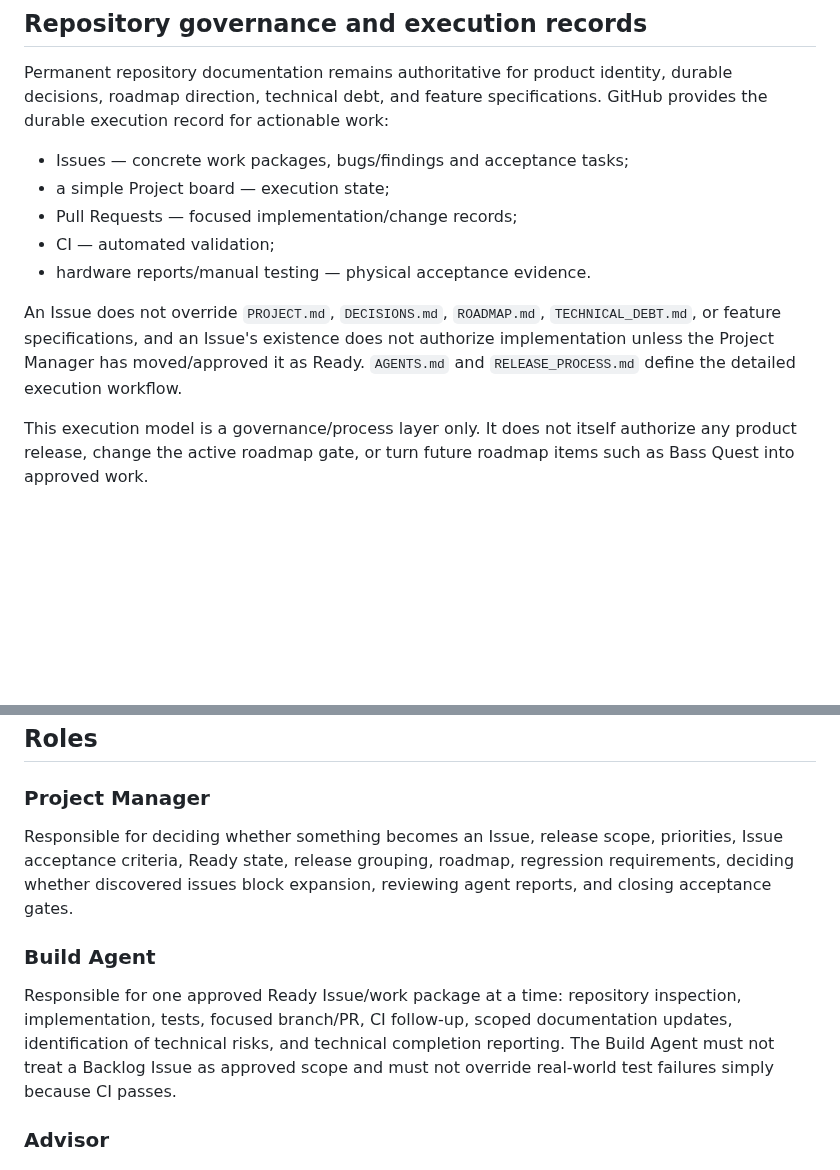
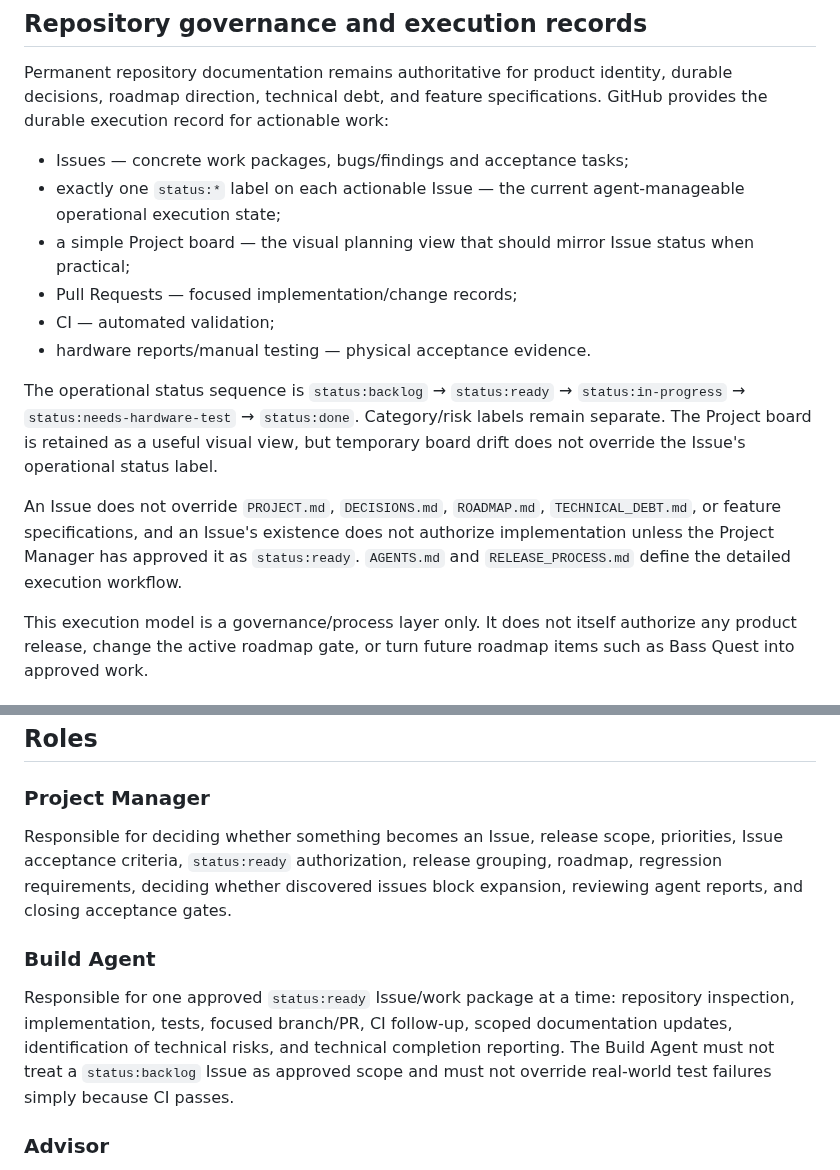
Before and after one commit to 81chev8tte-maker/tuckers-guitar-trainer, a Markdown page: PROJECT.md, 2 parts joined by grey strips. Drawn GitHub-style; blank space fills up the shorter version.

Commit message:
docs: align project governance with status labels

```diff
--- a/PROJECT.md
+++ b/PROJECT.md
@@ -105,12 +105,15 @@ FMQ should preserve and build on its own differentiators, including one family-f
 Permanent repository documentation remains authoritative for product identity, durable decisions, roadmap direction, technical debt, and feature specifications. GitHub provides the durable execution record for actionable work:
 
 - Issues — concrete work packages, bugs/findings and acceptance tasks;
-- a simple Project board — execution state;
+- exactly one `status:*` label on each actionable Issue — the current agent-manageable operational execution state;
+- a simple Project board — the visual planning view that should mirror Issue status when practical;
 - Pull Requests — focused implementation/change records;
 - CI — automated validation;
 - hardware reports/manual testing — physical acceptance evidence.
 
-An Issue does not override `PROJECT.md`, `DECISIONS.md`, `ROADMAP.md`, `TECHNICAL_DEBT.md`, or feature specifications, and an Issue's existence does not authorize implementation unless the Project Manager has moved/approved it as Ready. `AGENTS.md` and `RELEASE_PROCESS.md` define the detailed execution workflow.
+The operational status sequence is `status:backlog` → `status:ready` → `status:in-progress` → `status:needs-hardware-test` → `status:done`. Category/risk labels remain separate. The Project board is retained as a useful visual view, but temporary board drift does not override the Issue's operational status label.
+
+An Issue does not override `PROJECT.md`, `DECISIONS.md`, `ROADMAP.md`, `TECHNICAL_DEBT.md`, or feature specifications, and an Issue's existence does not authorize implementation unless the Project Manager has approved it as `status:ready`. `AGENTS.md` and `RELEASE_PROCESS.md` define the detailed execution workflow.
 
 This execution model is a governance/process layer only. It does not itself authorize any product release, change the active roadmap gate, or turn future roadmap items such as Bass Quest into approved work.
 
@@ -310,11 +313,11 @@ Good acceptance criteria describe what a human or automated test can observe, no
 
 ### Project Manager
 
-Responsible for deciding whether something becomes an Issue, release scope, priorities, Issue acceptance criteria, Ready state, release grouping, roadmap, regression requirements, deciding whether discovered issues block expansion, reviewing agent reports, and closing acceptance gates.
+Responsible for deciding whether something becomes an Issue, release scope, priorities, Issue acceptance criteria, `status:ready` authorization, release grouping, roadmap, regression requirements, deciding whether discovered issues block expansion, reviewing agent reports, and closing acceptance gates.
 
 ### Build Agent
 
-Responsible for one approved Ready Issue/work package at a time: repository inspection, implementation, tests, focused branch/PR, CI follow-up, scoped documentation updates, identification of technical risks, and technical completion reporting. The Build Agent must not treat a Backlog Issue as approved scope and must not override real-world test failures simply because CI passes.
+Responsible for one approved `status:ready` Issue/work package at a time: repository inspection, implementation, tests, focused branch/PR, CI follow-up, scoped documentation updates, identification of technical risks, and technical completion reporting. The Build Agent must not treat a `status:backlog` Issue as approved scope and must not override real-world test failures simply because CI passes.
 
 ### Advisor
 
```
